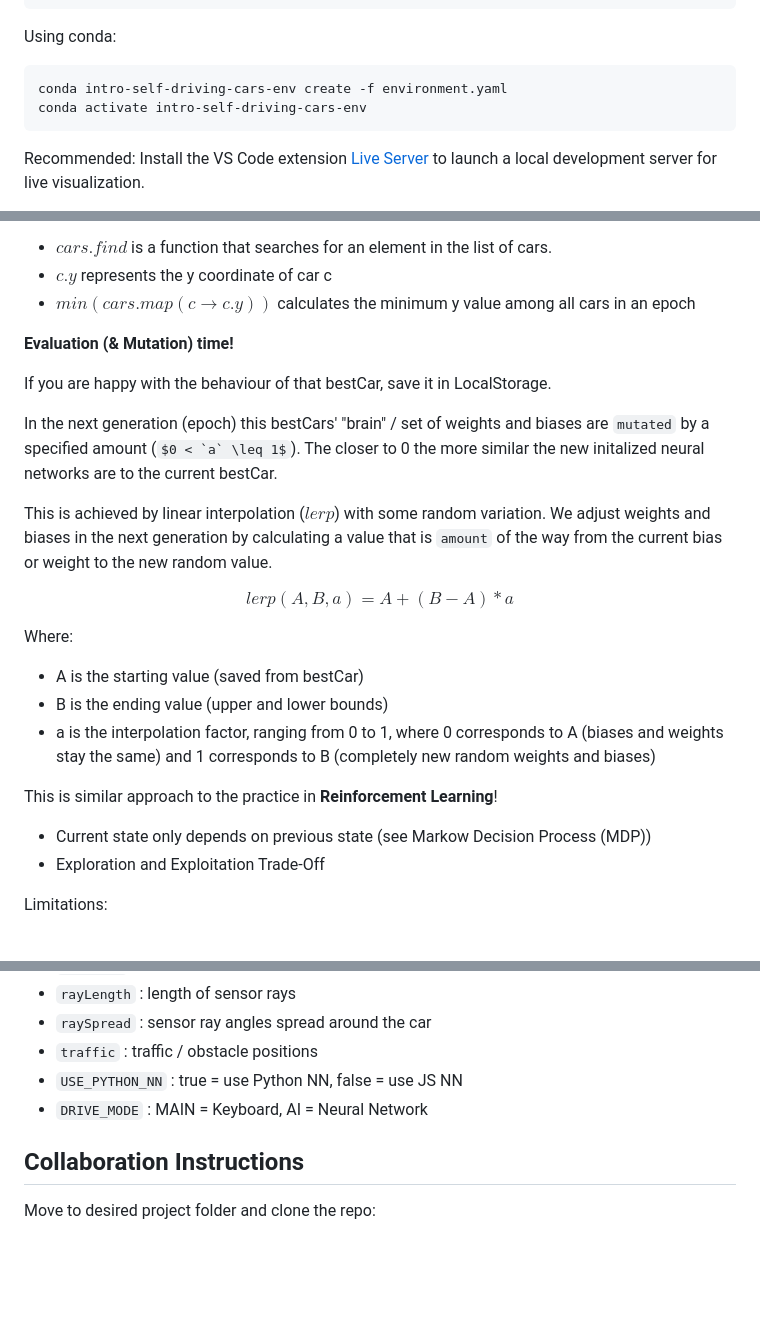
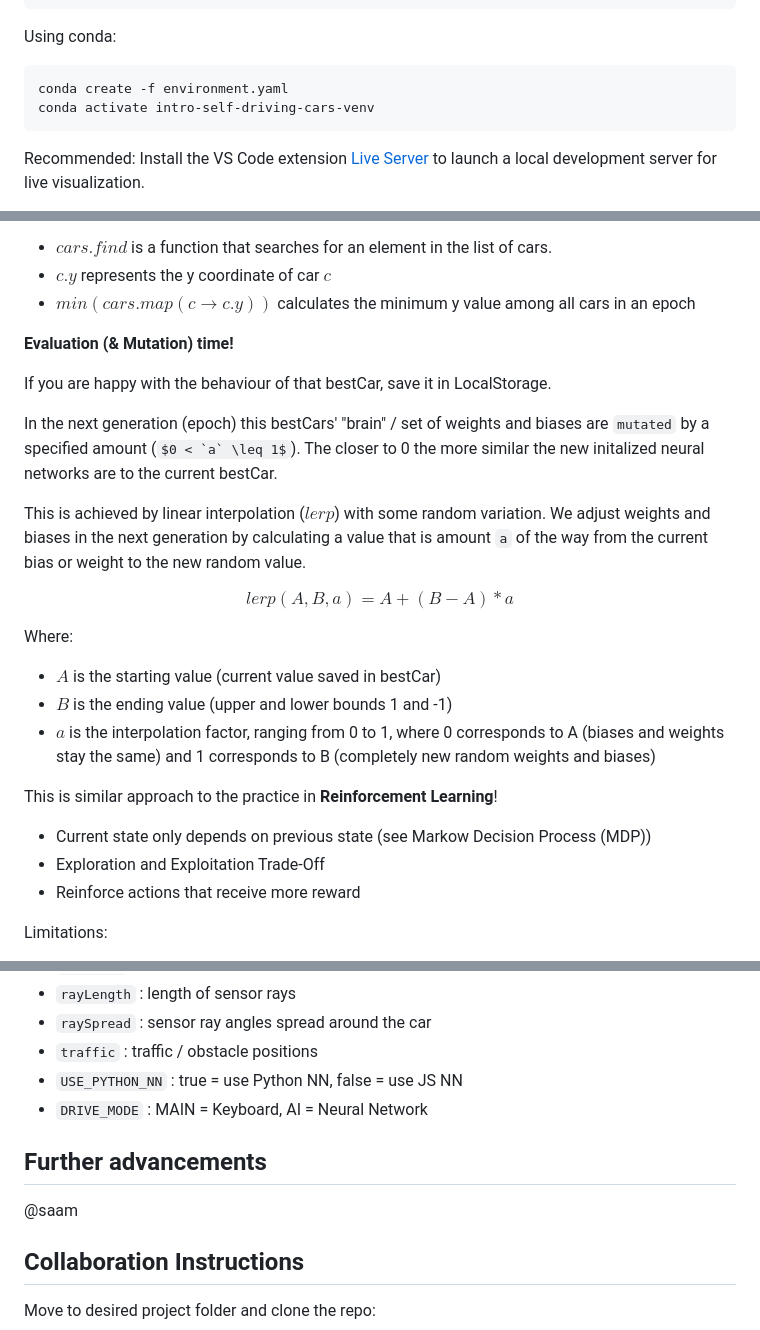
Before and after one commit to g-noth/intro-self-driving-cars, a Markdown page: README.md, 3 parts joined by grey strips. Rendered like a GitHub page; some formulas as TeX source; blank space fills up the shorter version.

````diff
--- a/README.md
+++ b/README.md
@@ -28,8 +28,8 @@ pip install -r environment.yaml
 
 Using conda:
 ```bash
-conda intro-self-driving-cars-env create -f environment.yaml
-conda activate intro-self-driving-cars-env
+conda create -f environment.yaml
+conda activate intro-self-driving-cars-venv
 ```
 
 Recommended: Install the VS Code extension [Live Server](https://marketplace.visualstudio.com/items?itemName=ritwickdey.LiveServer) to launch a local development server for live visualization.
@@ -78,7 +78,7 @@ $$bestCar = cars.find(c \rightarrow c.y = min(cars.map(c \rightarrow c.y)))$$
 
 Where:
 - $cars.find$ is a function that searches for an element in the list of cars.
-- $c.y$ represents the y coordinate of car c
+- $c.y$ represents the y coordinate of car $c$
 - $min(cars.map(c \rightarrow c.y))$ calculates the minimum y value among all cars in an epoch
 
 **Evaluation (& Mutation) time!**
@@ -87,18 +87,19 @@ If you are happy with the behaviour of that bestCar, save it in LocalStorage.
 
 In the next generation (epoch) this bestCars' "brain" / set of weights and biases are `mutated` by a specified amount ($0 < `a` \leq 1$). The closer to 0 the more similar the new initalized neural networks are to the current bestCar.
 
-This is achieved by linear interpolation ($lerp$) with some random variation. We adjust weights and biases in the next generation by calculating a value that is `amount` of the way from the current bias or weight to the new random value.
+This is achieved by linear interpolation ($lerp$) with some random variation. We adjust weights and biases in the next generation by calculating a value that is amount `a` of the way from the current bias or weight to the new random value.
 
 $$lerp(A,B,a) = A + (B-A)*a$$
 
 Where:
-- A is the starting value (saved from bestCar)
-- B is the ending value (upper and lower bounds)
-- a is the interpolation factor, ranging from 0 to 1, where 0 corresponds to A (biases and weights stay the same) and 1 corresponds to B (completely new random weights and biases)
+- $A$ is the starting value (current value saved in bestCar)
+- $B$ is the ending value (upper and lower bounds 1 and -1)
+- $a$ is the interpolation factor, ranging from 0 to 1, where 0 corresponds to A (biases and weights stay the same) and 1 corresponds to B (completely new random weights and biases)
 
 This is similar approach to the practice in **Reinforcement Learning**!
 - Current state only depends on previous state (see Markow Decision Process (MDP))
 - Exploration and Exploitation Trade-Off
+- Reinforce actions that receive more reward
 
 
 Limitations:
@@ -125,6 +126,11 @@ Main parameters you can play around with:
 - `traffic` : traffic / obstacle positions
 - `USE_PYTHON_NN` : true = use Python NN, false = use JS NN
 - `DRIVE_MODE` : MAIN = Keyboard, AI = Neural Network
+
+
+## Further advancements
+
+@saam
 
 
 ## Collaboration Instructions
````
Also changed, not shown: other parts of README.md (+1 -0 lines).
